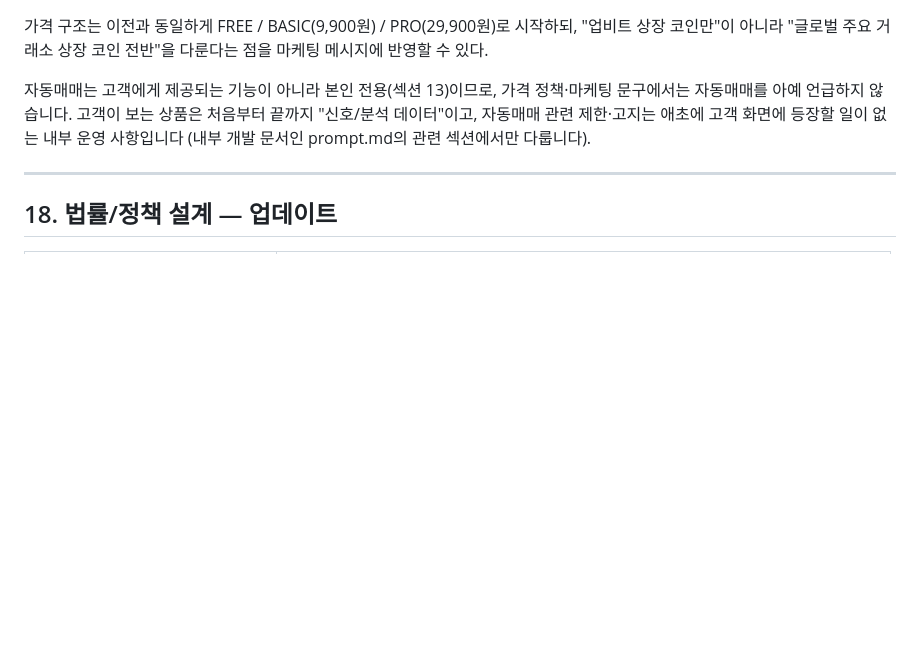
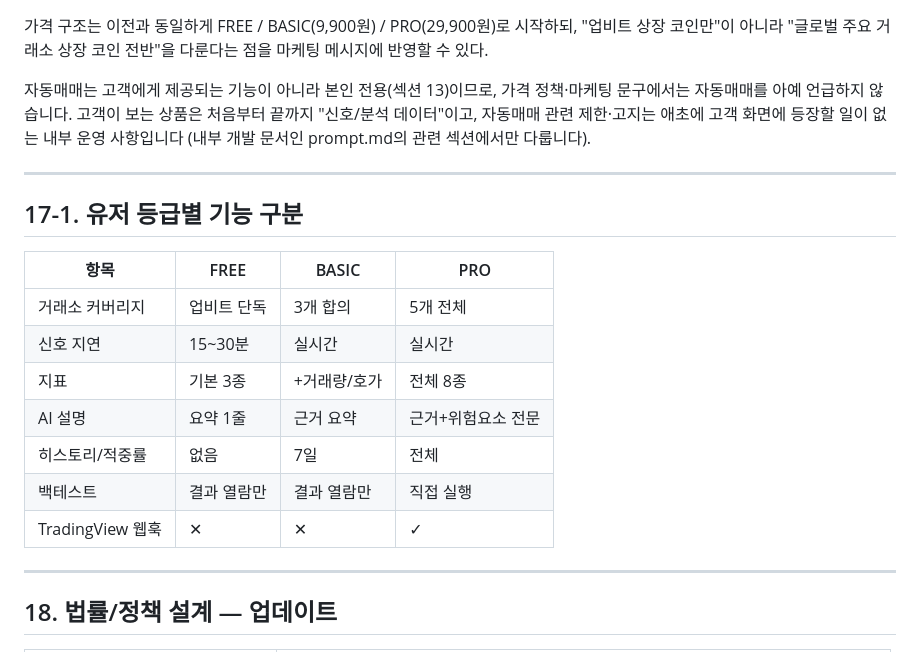
Before and after one commit to crazmonke/traders, a Markdown page: README.md, the part around the change. Drawn GitHub-style; blank space fills up the shorter version.

Commit message:
리드미 파일 수정

```diff
--- a/README.md
+++ b/README.md
@@ -471,6 +471,20 @@ Analysis Engine            Private Trader
 
 ---
 
+## 17-1. 유저 등급별 기능 구분
+
+| 항목 | FREE | BASIC | PRO |
+| --- | --- | --- | --- |
+| 거래소 커버리지 | 업비트 단독 | 3개 합의 | 5개 전체 |
+| 신호 지연 | 15~30분 | 실시간 | 실시간 |
+| 지표 | 기본 3종 | +거래량/호가 | 전체 8종 |
+| AI 설명 | 요약 1줄 | 근거 요약 | 근거+위험요소 전문 |
+| 히스토리/적중률 | 없음 | 7일 | 전체 |
+| 백테스트 | 결과 열람만 | 결과 열람만 | 직접 실행 |
+| TradingView 웹훅 | ✕ | ✕ | ✓ |
+
+---
+
 ## 18. 법률/정책 설계 — 업데이트
 
 | 기능 | 판단 |
```
